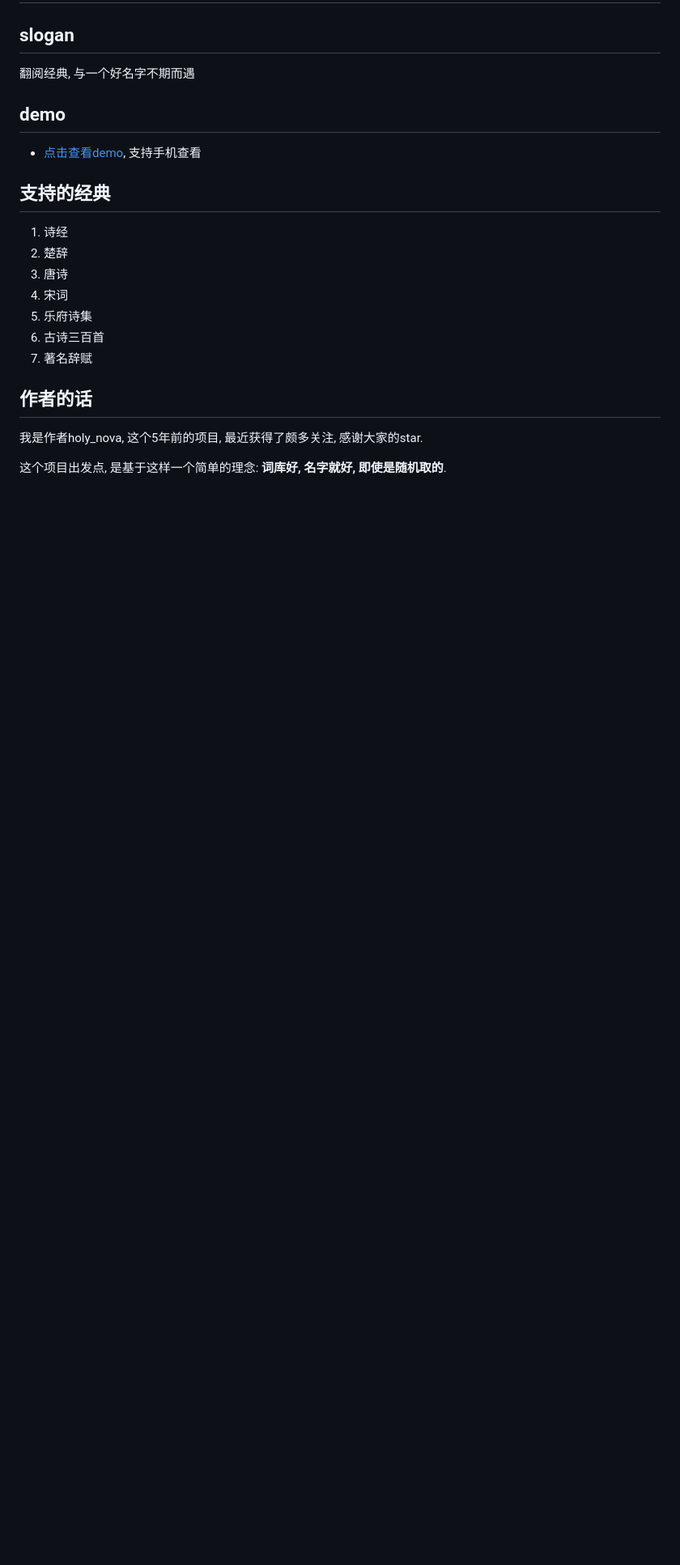
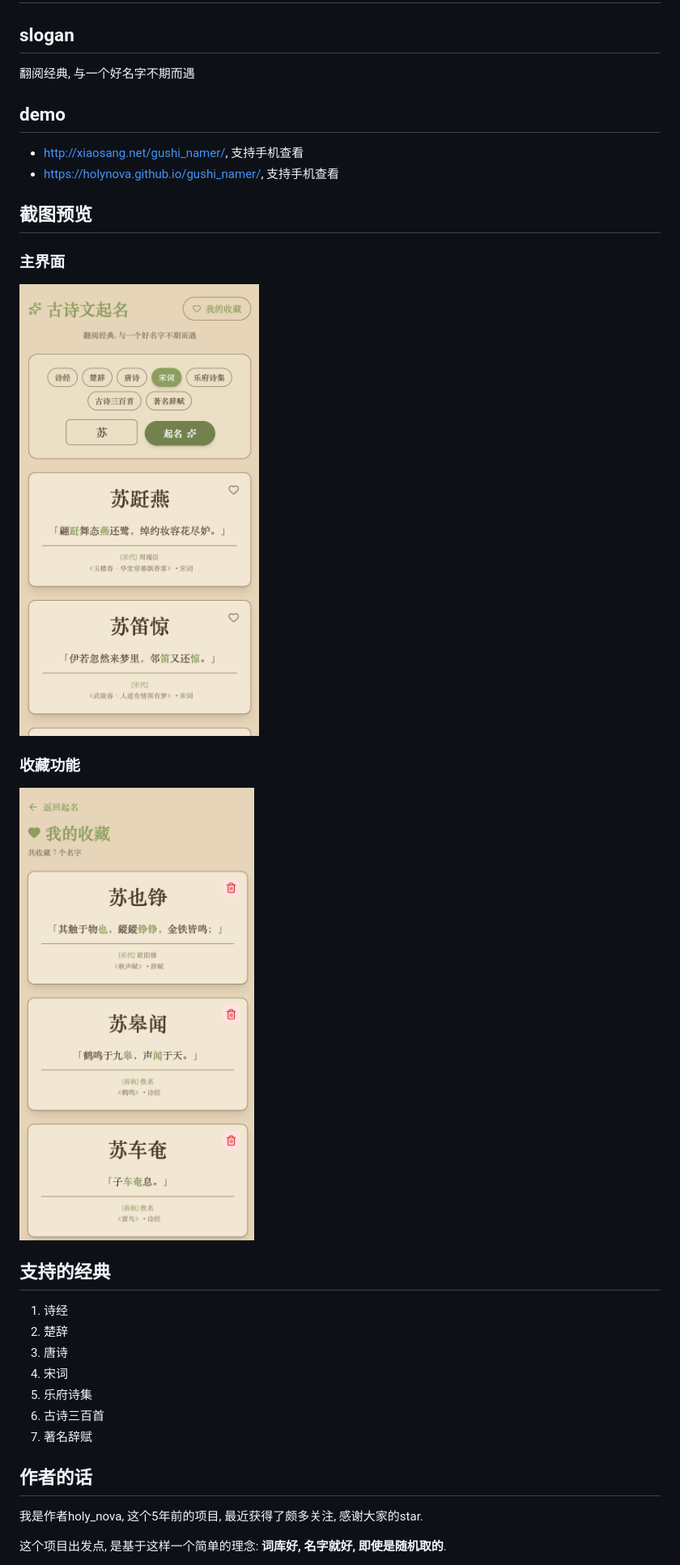
Before and after one commit to holynova/gushi_namer, a Markdown page: README.md, the part around the change. Shown at 81% size. Rendered like a GitHub page; pictures changed too: bookmark.png (added), main.png (added); blank space fills up the shorter version.

Commit message:
feat: update readme , add screenshots

```diff
--- a/README.md
+++ b/README.md
@@ -4,7 +4,16 @@
 翻阅经典, 与一个好名字不期而遇
 
 ## demo
-- [点击查看demo](http://xiaosang.net/gushi_namer/), 支持手机查看
+- [http://xiaosang.net/gushi_namer/](http://xiaosang.net/gushi_namer/), 支持手机查看
+- [https://holynova.github.io/gushi_namer/](https://holynova.github.io/gushi_namer/), 支持手机查看
+
+## 截图预览
+
+### 主界面
+![主界面](main.png)
+
+### 收藏功能
+![收藏功能](bookmark.png)
 
 ## 支持的经典
 1. 诗经
```
